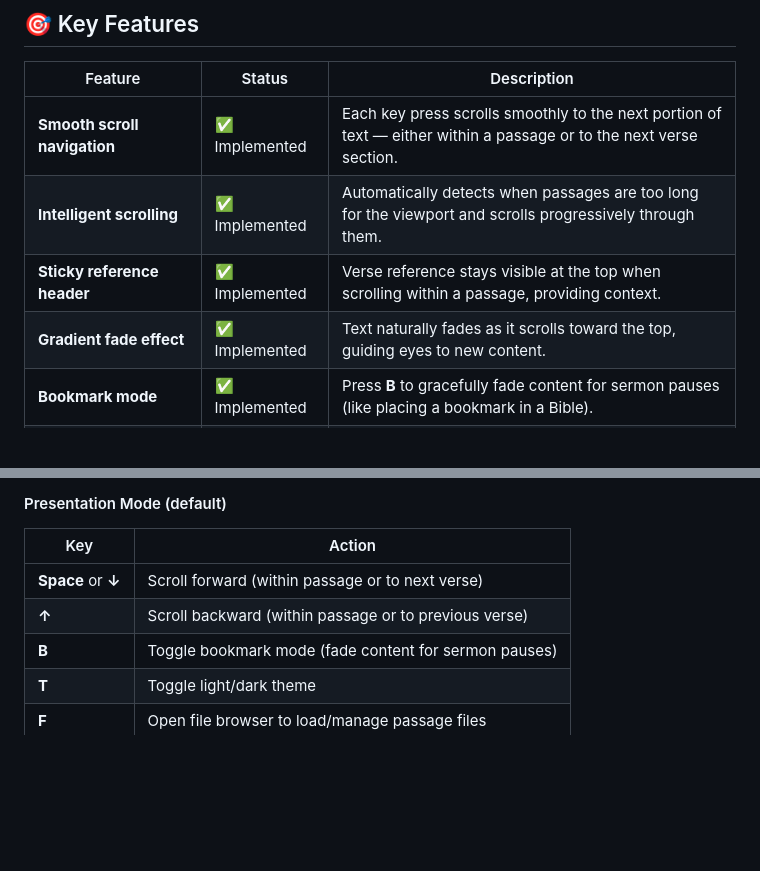
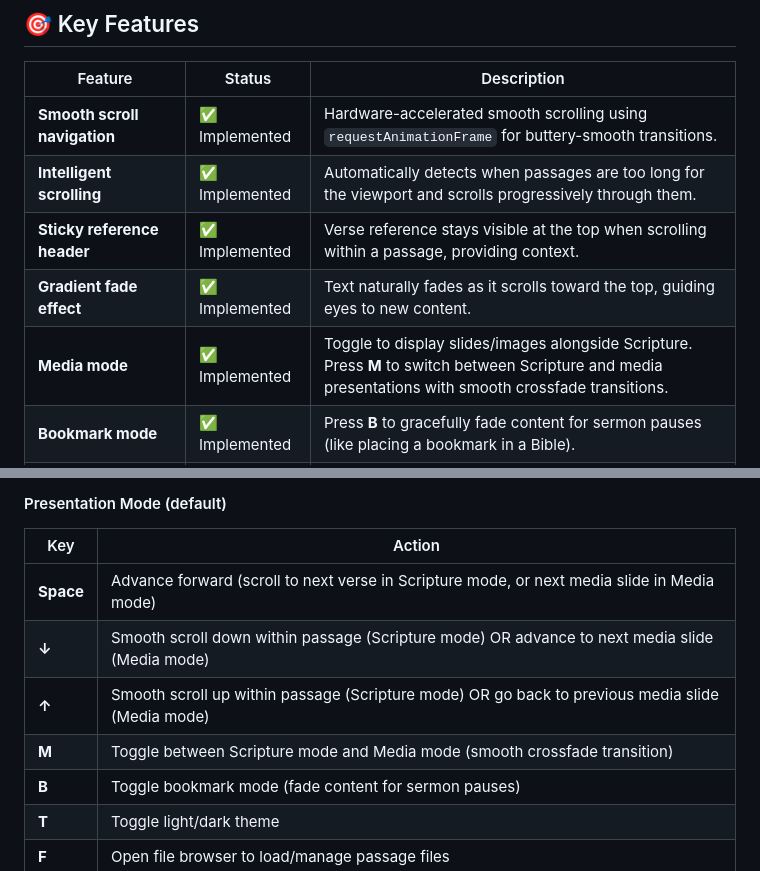
Before and after one commit to jtlovetteiii/bible-scroller, a Markdown page: README.md, 2 parts joined by grey strips. GitHub-like rendering; blank space fills up the shorter version.

```diff
--- a/README.md
+++ b/README.md
@@ -16,10 +16,11 @@ Instead of advancing slide-by-slide, the operator presses **Space** or **Arrow D
 
 | Feature | Status | Description |
 |----------|--------|-------------|
-| **Smooth scroll navigation** | ✅ Implemented | Each key press scrolls smoothly to the next portion of text — either within a passage or to the next verse section. |
+| **Smooth scroll navigation** | ✅ Implemented | Hardware-accelerated smooth scrolling using `requestAnimationFrame` for buttery-smooth transitions. |
 | **Intelligent scrolling** | ✅ Implemented | Automatically detects when passages are too long for the viewport and scrolls progressively through them. |
 | **Sticky reference header** | ✅ Implemented | Verse reference stays visible at the top when scrolling within a passage, providing context. |
 | **Gradient fade effect** | ✅ Implemented | Text naturally fades as it scrolls toward the top, guiding eyes to new content. |
+| **Media mode** | ✅ Implemented | Toggle to display slides/images alongside Scripture. Press **M** to switch between Scripture and media presentations with smooth crossfade transitions. |
 | **Bookmark mode** | ✅ Implemented | Press **B** to gracefully fade content for sermon pauses (like placing a bookmark in a Bible). |
 | **Large, legible typography** | ✅ Implemented | Projection-optimized 4rem serif text with justified alignment, mimicking modern Bible apps. |
 | **Highlighting / dimming** | ✅ Implemented | Current verses at full opacity; past verses dimmed; upcoming verses subtle. |
@@ -92,8 +118,10 @@ scripture-scroller/
 #### Presentation Mode (default)
 | Key | Action |
 |-----|--------|
-| **Space** or **↓** | Scroll forward (within passage or to next verse) |
-| **↑** | Scroll backward (within passage or to previous verse) |
+| **Space** | Advance forward (scroll to next verse in Scripture mode, or next media slide in Media mode) |
+| **↓** | Smooth scroll down within passage (Scripture mode) OR advance to next media slide (Media mode) |
+| **↑** | Smooth scroll up within passage (Scripture mode) OR go back to previous media slide (Media mode) |
+| **M** | Toggle between Scripture mode and Media mode (smooth crossfade transition) |
 | **B** | Toggle bookmark mode (fade content for sermon pauses) |
 | **T** | Toggle light/dark theme |
 | **F** | Open file browser to load/manage passage files |
```
Also changed, not shown: other parts of README.md (+57 -13 lines).
